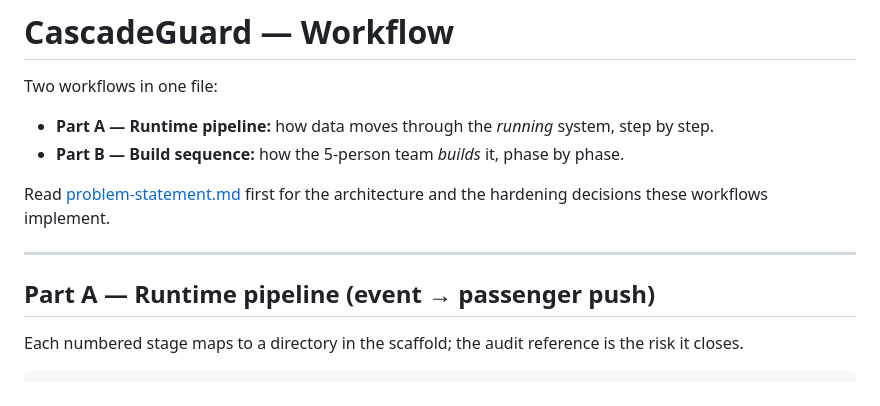
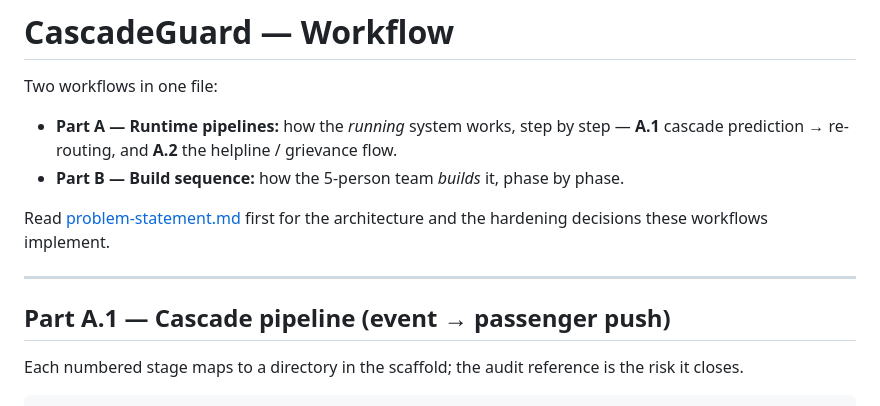
Before and after one commit to JitamB/Railway-Rerouting, a Markdown page: docs/workflow.md, the part around one of its changes. Rendered like a GitHub page.

```diff
--- a/docs/workflow.md
+++ b/docs/workflow.md
@@ -1,7 +1,8 @@
 # CascadeGuard — Workflow
 
 Two workflows in one file:
-- **Part A — Runtime pipeline:** how data moves through the *running* system, step by step.
+- **Part A — Runtime pipelines:** how the *running* system works, step by step —
+  **A.1** cascade prediction → re-routing, and **A.2** the helpline / grievance flow.
 - **Part B — Build sequence:** how the 5-person team *builds* it, phase by phase.
 
 Read [problem-statement.md](problem-statement.md) first for the architecture and the
@@ -9,7 +10,7 @@ hardening decisions these workflows implement.
 
 ---
 
-## Part A — Runtime pipeline (event → passenger push)
+## Part A.1 — Cascade pipeline (event → passenger push)
 
 Each numbered stage maps to a directory in the scaffold; the audit reference is the risk it
 closes.
```
Also changed, not shown: other parts of docs/workflow.md (+42 -0 lines).
